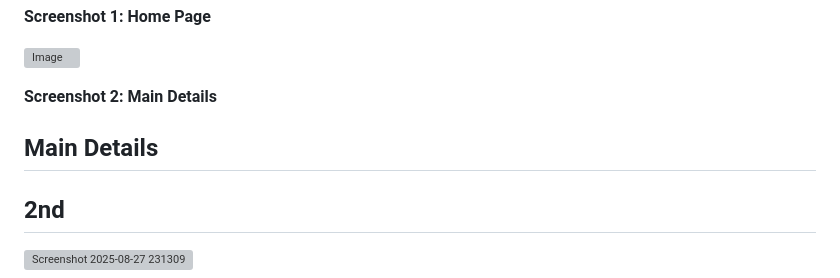
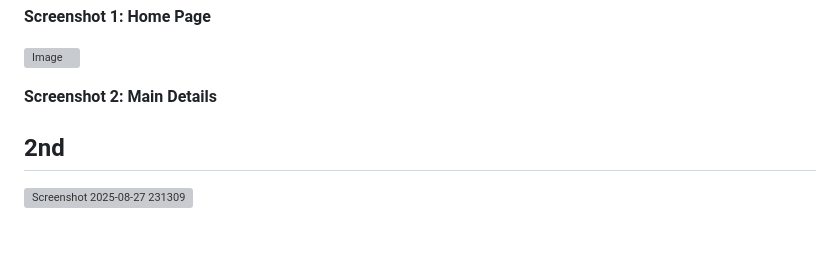
Before and after one commit to abdulqadir28/Netflix-Clone, a Markdown page: README.md, the part around the change. GitHub-like rendering; blank space fills up the shorter version; grey boxes are pictures that could not be loaded.

```diff
--- a/README.md
+++ b/README.md
@@ -75,8 +75,6 @@ The Netflix Official Site is a static website built using HTML, CSS, and JavaScr
 
 
 **Screenshot 2: Main Details**
-## Main Details
-
 
 ## 2nd
 ![Screenshot 2025-08-27 231309](https://github.com/user-attachments/assets/5f254227-5d66-4002-b445-aa687ed148b9)
```
